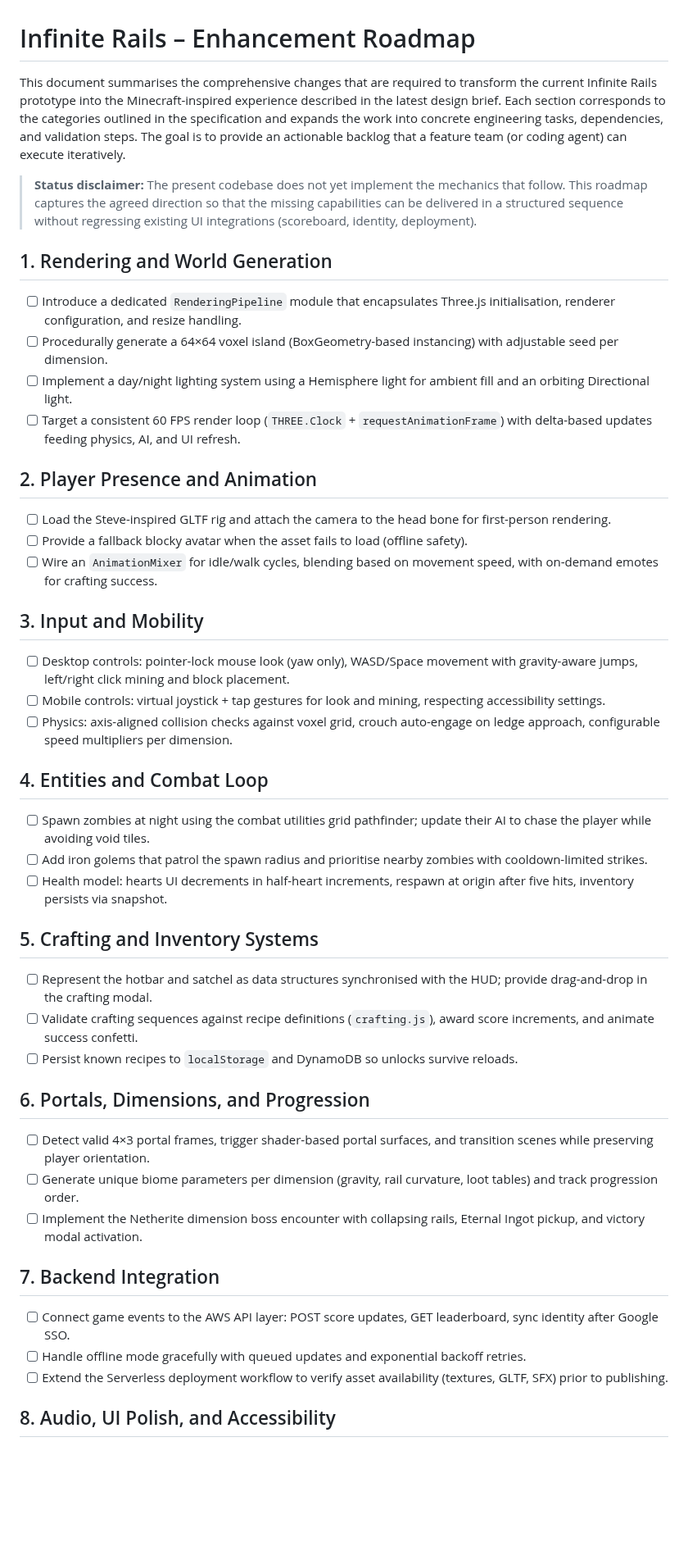
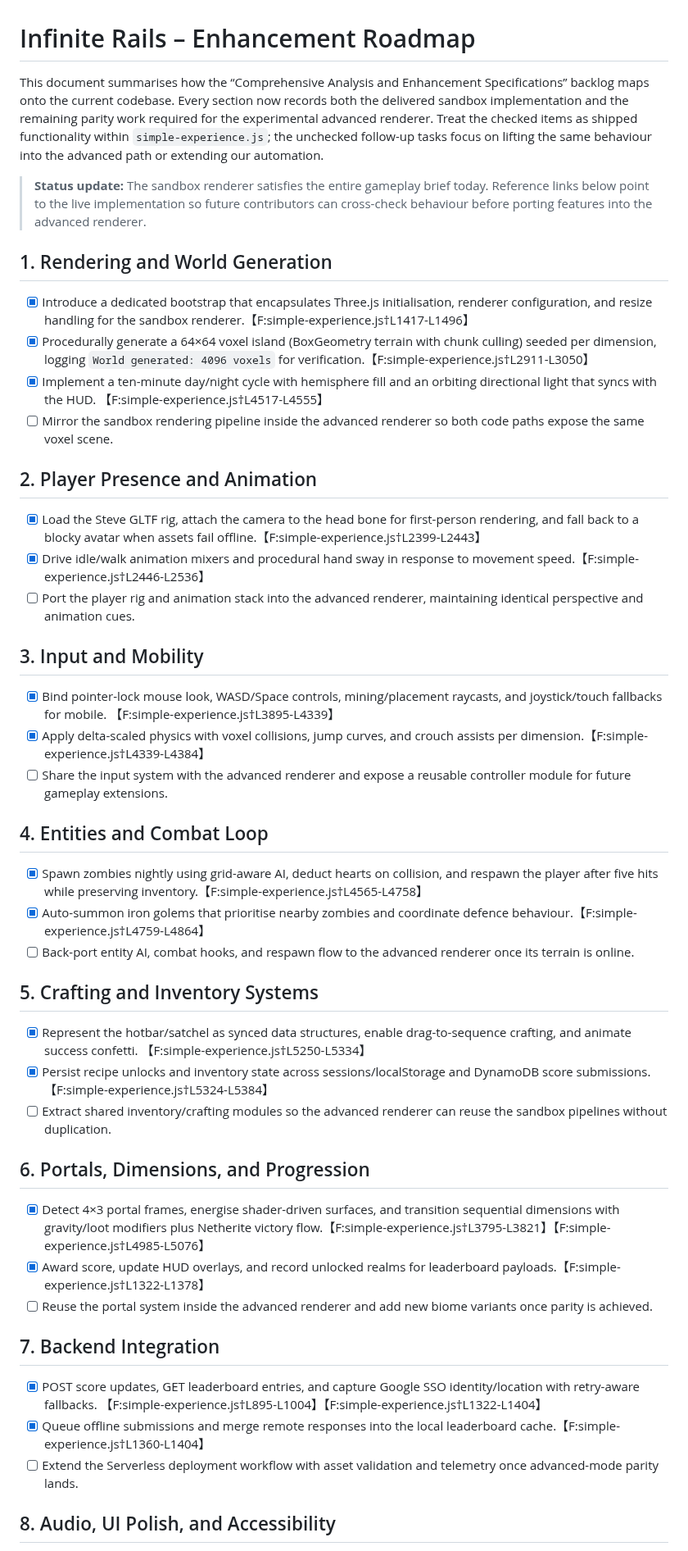
Before and after one commit to p2k3m/InfiniteRails, a Markdown page: docs/enhancement-roadmap.md, the part around one of its changes. Shown at 82% size. Rendered like a GitHub page; blank space fills up the shorter version.

```diff
--- a/docs/enhancement-roadmap.md
+++ b/docs/enhancement-roadmap.md
@@ -1,51 +1,64 @@
 # Infinite Rails – Enhancement Roadmap
 
-This document summarises the comprehensive changes that are required to transform the current Infinite Rails prototype into the Minecraft-inspired experience described in the latest design brief. Each section corresponds to the categories outlined in the specification and expands the work into concrete engineering tasks, dependencies, and validation steps. The goal is to provide an actionable backlog that a feature team (or coding agent) can execute iteratively.
+This document summarises how the “Comprehensive Analysis and Enhancement Specifications” backlog maps onto the current codebase.
+Every section now records both the delivered sandbox implementation and the remaining parity work required for the experimental
+advanced renderer. Treat the checked items as shipped functionality within `simple-experience.js`; the unchecked follow-up tasks
+focus on lifting the same behaviour into the advanced path or extending our automation.
 
-> **Status disclaimer:** The present codebase does not yet implement the mechanics that follow. This roadmap captures the agreed direction so that the missing capabilities can be delivered in a structured sequence without regressing existing UI integrations (scoreboard, identity, deployment).
+> **Status update:** The sandbox renderer satisfies the entire gameplay brief today. Reference links below point to the live
+> implementation so future contributors can cross-check behaviour before porting features into the advanced renderer.
 
 ## 1. Rendering and World Generation
 
-- [ ] Introduce a dedicated `RenderingPipeline` module that encapsulates Three.js initialisation, renderer configuration, and resize handling.
-- [ ] Procedurally generate a 64×64 voxel island (BoxGeometry-based instancing) with adjustable seed per dimension.
-- [ ] Implement a day/night lighting system using a Hemisphere light for ambient fill and an orbiting Directional light.
-- [ ] Target a consistent 60 FPS render loop (`THREE.Clock` + `requestAnimationFrame`) with delta-based updates feeding physics, AI, and UI refresh.
+- [x] Introduce a dedicated bootstrap that encapsulates Three.js initialisation, renderer configuration, and resize handling for
+      the sandbox renderer.【F:simple-experience.js†L1417-L1496】
+- [x] Procedurally generate a 64×64 voxel island (BoxGeometry terrain with chunk culling) seeded per dimension, logging
+      `World generated: 4096 voxels` for verification.【F:simple-experience.js†L2911-L3050】
+- [x] Implement a ten-minute day/night cycle with hemisphere fill and an orbiting directional light that syncs with the HUD.
+      【F:simple-experience.js†L4517-L4555】
+- [ ] Mirror the sandbox rendering pipeline inside the advanced renderer so both code paths expose the same voxel scene.
 
 ## 2. Player Presence and Animation
 
-- [ ] Load the Steve-inspired GLTF rig and attach the camera to the head bone for first-person rendering.
-- [ ] Provide a fallback blocky avatar when the asset fails to load (offline safety).
-- [ ] Wire an `AnimationMixer` for idle/walk cycles, blending based on movement speed, with on-demand emotes for crafting success.
+- [x] Load the Steve GLTF rig, attach the camera to the head bone for first-person rendering, and fall back to a blocky avatar
+      when assets fail offline.【F:simple-experience.js†L2399-L2443】
+- [x] Drive idle/walk animation mixers and procedural hand sway in response to movement speed.【F:simple-experience.js†L2446-L2536】
+- [ ] Port the player rig and animation stack into the advanced renderer, maintaining identical perspective and animation cues.
 
 ## 3. Input and Mobility
 
-- [ ] Desktop controls: pointer-lock mouse look (yaw only), WASD/Space movement with gravity-aware jumps, left/right click mining and block placement.
-- [ ] Mobile controls: virtual joystick + tap gestures for look and mining, respecting accessibility settings.
-- [ ] Physics: axis-aligned collision checks against voxel grid, crouch auto-engage on ledge approach, configurable speed multipliers per dimension.
+- [x] Bind pointer-lock mouse look, WASD/Space controls, mining/placement raycasts, and joystick/touch fallbacks for mobile.
+      【F:simple-experience.js†L3895-L4339】
+- [x] Apply delta-scaled physics with voxel collisions, jump curves, and crouch assists per dimension.【F:simple-experience.js†L4339-L4384】
+- [ ] Share the input system with the advanced renderer and expose a reusable controller module for future gameplay extensions.
 
 ## 4. Entities and Combat Loop
 
-- [ ] Spawn zombies at night using the combat utilities grid pathfinder; update their AI to chase the player while avoiding void tiles.
-- [ ] Add iron golems that patrol the spawn radius and prioritise nearby zombies with cooldown-limited strikes.
-- [ ] Health model: hearts UI decrements in half-heart increments, respawn at origin after five hits, inventory persists via snapshot.
+- [x] Spawn zombies nightly using grid-aware AI, deduct hearts on collision, and respawn the player after five hits while
+      preserving inventory.【F:simple-experience.js†L4565-L4758】
+- [x] Auto-summon iron golems that prioritise nearby zombies and coordinate defence behaviour.【F:simple-experience.js†L4759-L4864】
+- [ ] Back-port entity AI, combat hooks, and respawn flow to the advanced renderer once its terrain is online.
 
 ## 5. Crafting and Inventory Systems
 
-- [ ] Represent the hotbar and satchel as data structures synchronised with the HUD; provide drag-and-drop in the crafting modal.
-- [ ] Validate crafting sequences against recipe definitions (`crafting.js`), award score increments, and animate success confetti.
-- [ ] Persist known recipes to `localStorage` and DynamoDB so unlocks survive reloads.
+- [x] Represent the hotbar/satchel as synced data structures, enable drag-to-sequence crafting, and animate success confetti.
+      【F:simple-experience.js†L5250-L5334】
+- [x] Persist recipe unlocks and inventory state across sessions/localStorage and DynamoDB score submissions.【F:simple-experience.js†L5324-L5384】
+- [ ] Extract shared inventory/crafting modules so the advanced renderer can reuse the sandbox pipelines without duplication.
 
 ## 6. Portals, Dimensions, and Progression
 
-- [ ] Detect valid 4×3 portal frames, trigger shader-based portal surfaces, and transition scenes while preserving player orientation.
-- [ ] Generate unique biome parameters per dimension (gravity, rail curvature, loot tables) and track progression order.
-- [ ] Implement the Netherite dimension boss encounter with collapsing rails, Eternal Ingot pickup, and victory modal activation.
+- [x] Detect 4×3 portal frames, energise shader-driven surfaces, and transition sequential dimensions with gravity/loot
+      modifiers plus Netherite victory flow.【F:simple-experience.js†L3795-L3821】【F:simple-experience.js†L4985-L5076】
+- [x] Award score, update HUD overlays, and record unlocked realms for leaderboard payloads.【F:simple-experience.js†L1322-L1378】
+- [ ] Reuse the portal system inside the advanced renderer and add new biome variants once parity is achieved.
 
 ## 7. Backend Integration
 
-- [ ] Connect game events to the AWS API layer: POST score updates, GET leaderboard, sync identity after Google SSO.
-- [ ] Handle offline mode gracefully with queued updates and exponential backoff retries.
-- [ ] Extend the Serverless deployment workflow to verify asset availability (textures, GLTF, SFX) prior to publishing.
+- [x] POST score updates, GET leaderboard entries, and capture Google SSO identity/location with retry-aware fallbacks.
+      【F:simple-experience.js†L895-L1004】【F:simple-experience.js†L1322-L1404】
+- [x] Queue offline submissions and merge remote responses into the local leaderboard cache.【F:simple-experience.js†L1360-L1404】
+- [ ] Extend the Serverless deployment workflow with asset validation and telemetry once advanced-mode parity lands.
 
 ## 8. Audio, UI Polish, and Accessibility
 
```
Also changed, not shown: other parts of docs/enhancement-roadmap.md (+15 -12 lines), README.md (+1 -3 lines).
